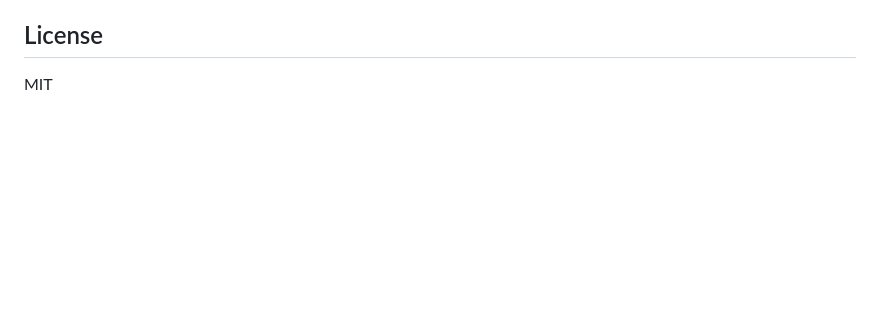
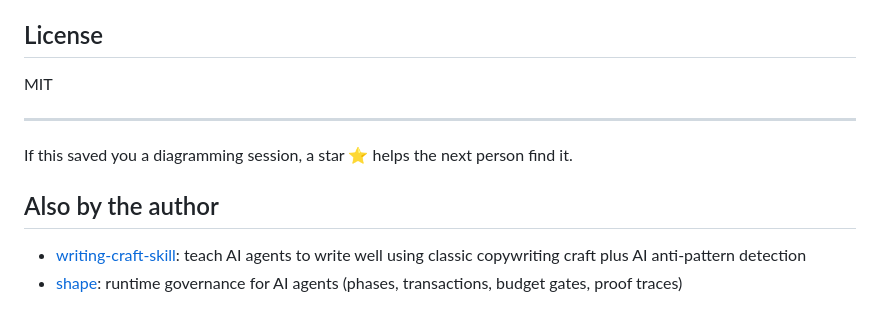
Before and after one commit to vidanov/aws-architecture-diagram-skill, a Markdown page: README.md, the part around the change. Rendered like a GitHub page; blank space fills up the shorter version.

Commit message:
Add cross-links to writing-craft-skill and shape

```diff
--- a/README.md
+++ b/README.md
@@ -246,3 +246,12 @@ You can also **open an Issue** if you:
 ## License
 
 MIT
+
+---
+
+If this saved you a diagramming session, a star ⭐ helps the next person find it.
+
+## Also by the author
+
+- [writing-craft-skill](https://github.com/vidanov/writing-craft-skill): teach AI agents to write well using classic copywriting craft plus AI anti-pattern detection
+- [shape](https://github.com/vidanov/shape): runtime governance for AI agents (phases, transactions, budget gates, proof traces)
```
